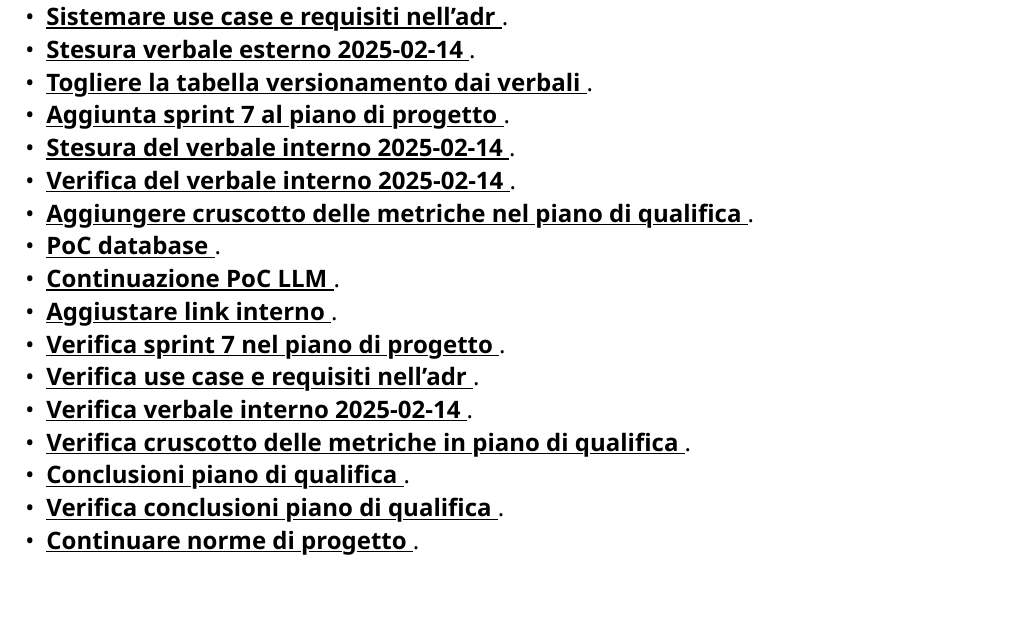
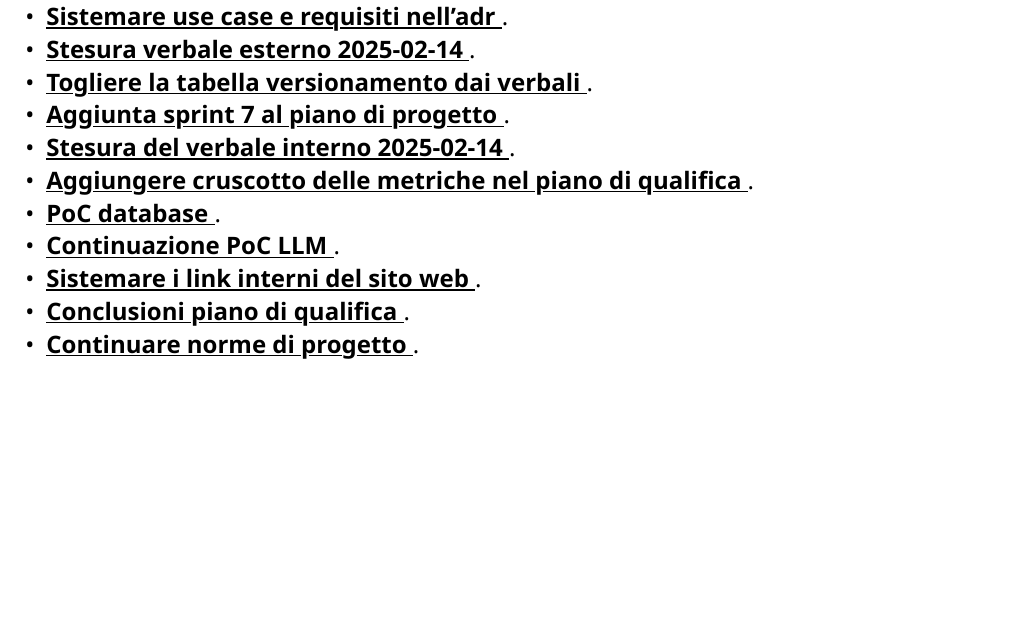
Before and after one commit to CodeHex16/documentazione, a Typst document (verbali/interni/source/2025-14-02_Coordinamento-Sprint-8.typ): part of page 4 of 4, cut so that both start at the same text. Compiled offline with Typst 0.15.

Commit message:
fix: rimosse issue di verifica;

```diff
--- a/verbali/interni/source/2025-14-02_Coordinamento-Sprint-8.typ
+++ b/verbali/interni/source/2025-14-02_Coordinamento-Sprint-8.typ
@@ -72,15 +72,9 @@ A seguito degli scorsi sprint, il team ha concordato sulle seguenti modifiche:
 - #issue("204")[*Togliere la tabella versionamento dai verbali*].
 - #issue("205")[*Aggiunta sprint 7 al piano di progetto*].
 - #issue("209")[*Stesura del verbale interno 2025-02-14*].
-- #issue("212")[*Verifica del verbale interno 2025-02-14*].
 - #issue("213")[*Aggiungere cruscotto delle metriche nel piano di qualifica*].
 - #issue("1")[*PoC database*].
 - #issue("2")[*Continuazione PoC LLM*].
-- #issue("4")[*Aggiustare link interno*].
-- #issue("206")[*Verifica sprint 7 nel piano di progetto*].
-- #issue("208")[*Verifica use case e requisiti nell'adr*].
-- #issue("210")[*Verifica verbale interno 2025-02-14*].
-- #issue("214")[*Verifica cruscotto delle metriche in piano di qualifica*].
+- #issue("4")[*Sistemare i link interni del sito web*].
 - #issue("215")[*Conclusioni piano di qualifica*].
-- #issue("216")[*Verifica conclusioni piano di qualifica*].
 - #issue("217")[*Continuare norme di progetto*].
```
